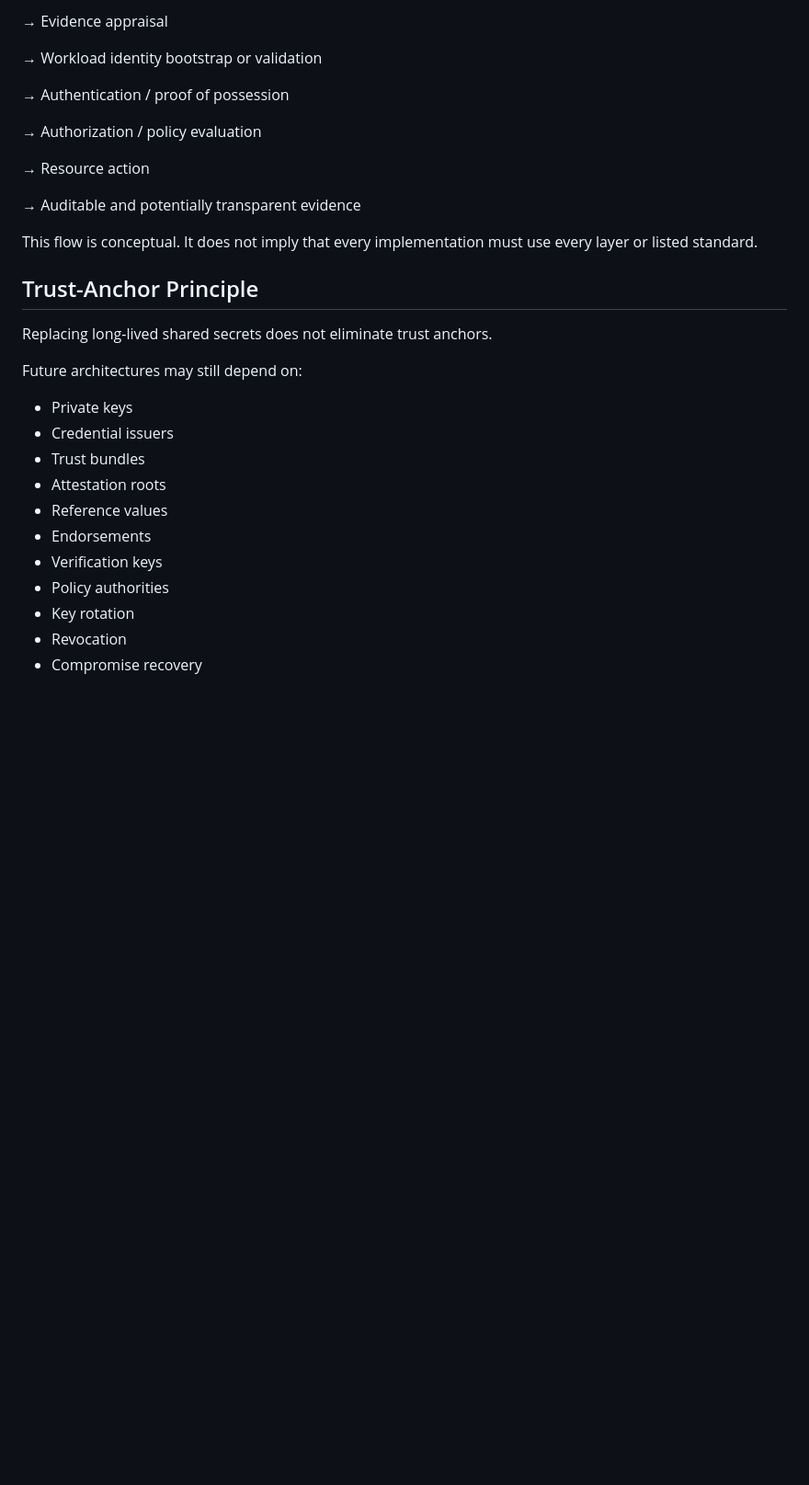
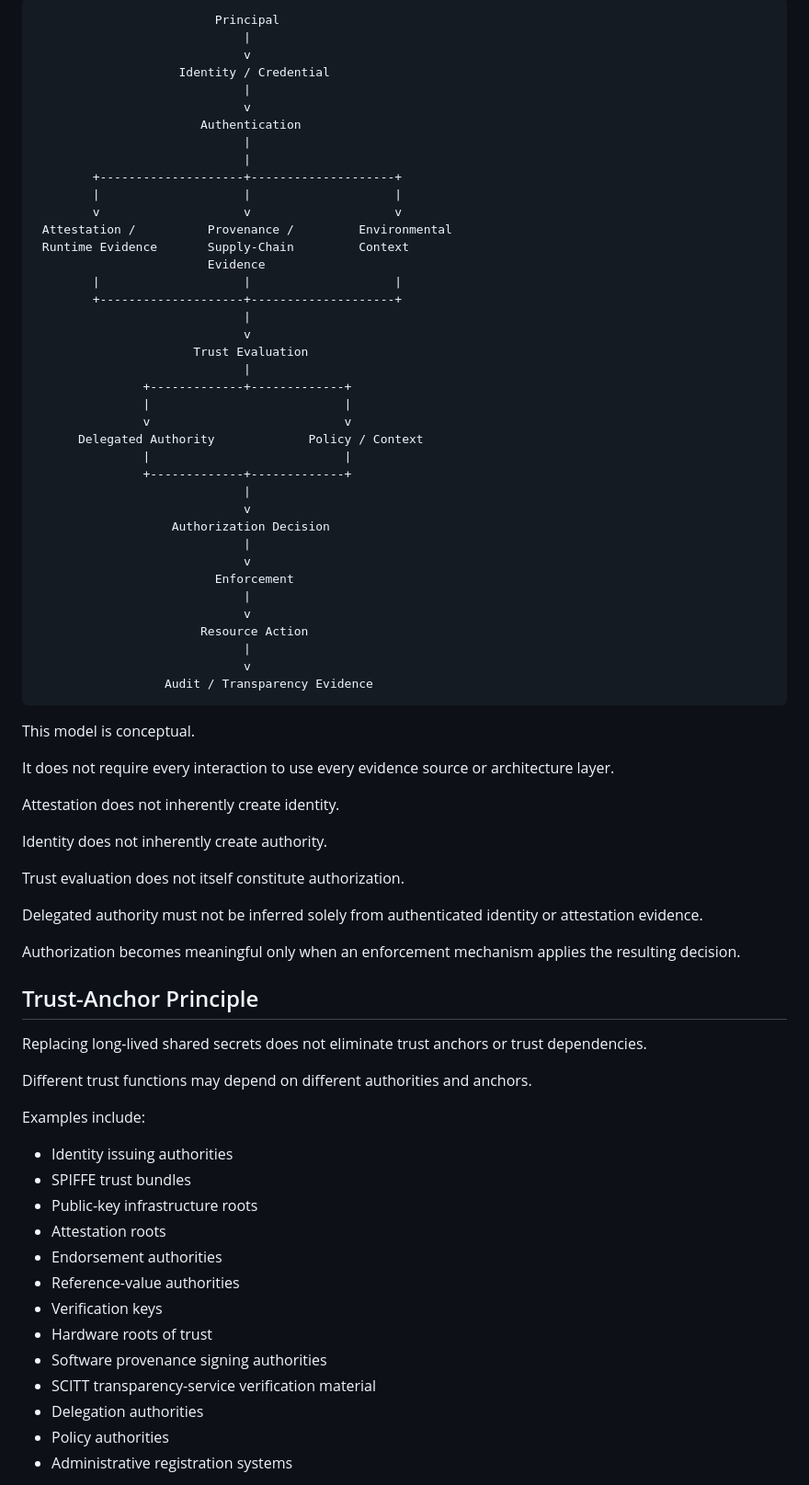
Before and after one commit to samuelankrah/autonomous-trust-platform, a Markdown page: docs/architecture/trust-standards-landscape.md, the part around one of its changes. Shown at 92% size. GitHub-like rendering; blank space fills up the shorter version.

Commit message:
docs: align trust standards landscape with identity architecture

````diff
--- a/docs/architecture/trust-standards-landscape.md
+++ b/docs/architecture/trust-standards-landscape.md
@@ -165,34 +185,84 @@ Execution root of trust
 
-→ Evidence appraisal
+```text
+                         Principal
+                             |
+                             v
+                    Identity / Credential
+                             |
+                             v
+                       Authentication
+                             |
+                             |
+        +--------------------+--------------------+
+        |                    |                    |
+        v                    v                    v
+ Attestation /          Provenance /         Environmental
+ Runtime Evidence       Supply-Chain         Context
+                        Evidence
+        |                    |                    |
+        +--------------------+--------------------+
+                             |
+                             v
+                      Trust Evaluation
+                             |
+               +-------------+-------------+
+               |                           |
+               v                           v
+      Delegated Authority             Policy / Context
+               |                           |
+               +-------------+-------------+
+                             |
+                             v
+                   Authorization Decision
+                             |
+                             v
+                         Enforcement
+                             |
+                             v
+                       Resource Action
+                             |
+                             v
+                  Audit / Transparency Evidence
+```
 
-→ Workload identity bootstrap or validation
+This model is conceptual.
 
-→ Authentication / proof of possession
+It does not require every interaction to use every evidence source or
+architecture layer.
 
-→ Authorization / policy evaluation
+Attestation does not inherently create identity.
 
-→ Resource action
+Identity does not inherently create authority.
 
-→ Auditable and potentially transparent evidence
+Trust evaluation does not itself constitute authorization.
 
-This flow is conceptual. It does not imply that every implementation
-must use every layer or listed standard.
+Delegated authority must not be inferred solely from authenticated
+identity or attestation evidence.
+
+Authorization becomes meaningful only when an enforcement mechanism
+applies the resulting decision.
 
 ## Trust-Anchor Principle
 
-Replacing long-lived shared secrets does not eliminate trust anchors.
+Replacing long-lived shared secrets does not eliminate trust anchors
+or trust dependencies.
 
-Future architectures may still depend on:
+Different trust functions may depend on different authorities and
+anchors.
 
-- Private keys
-- Credential issuers
-- Trust bundles
+Examples include:
+
+- Identity issuing authorities
+- SPIFFE trust bundles
+- Public-key infrastructure roots
 - Attestation roots
-- Reference values
-- Endorsements
+- Endorsement authorities
+- Reference-value authorities
 - Verification keys
+- Hardware roots of trust
+- Software provenance signing authorities
+- SCITT transparency-service verification material
+- Delegation authorities
 - Policy authorities
-- Key rotation
-- Revocation
-- Compromise recovery
+- Administrative registration systems
 
````
Also changed, not shown: other parts of docs/architecture/trust-standards-landscape.md (+57 -20 lines).
